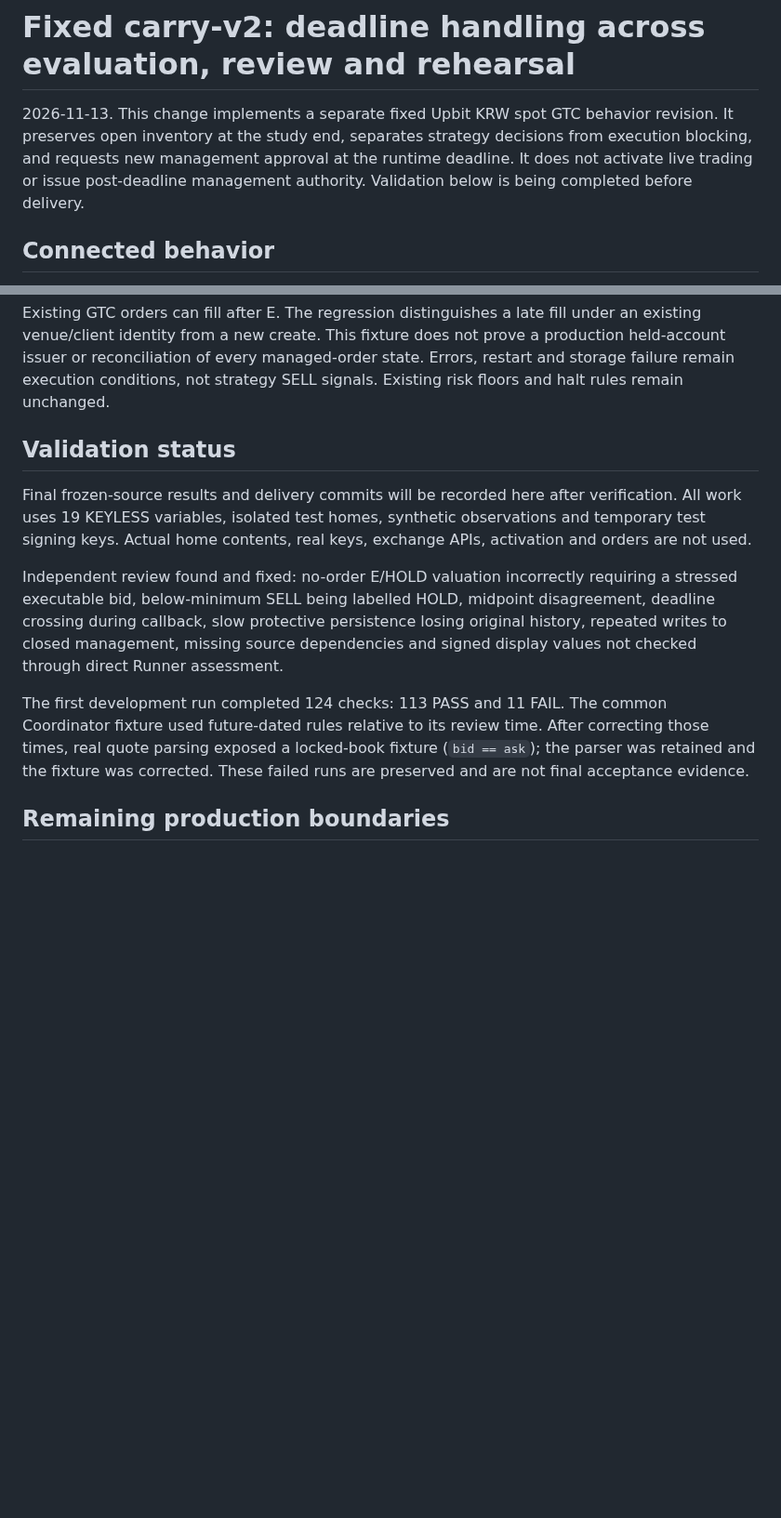
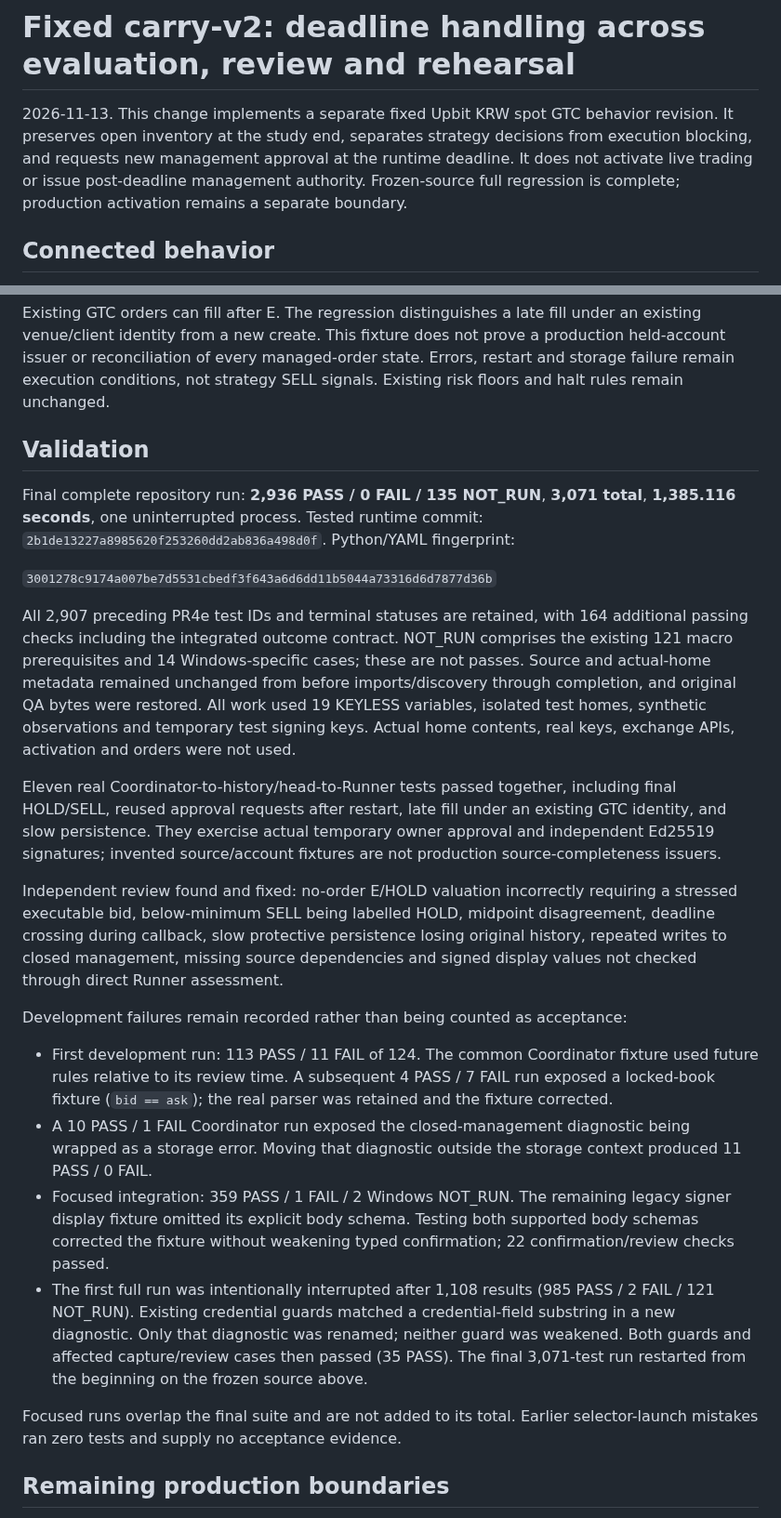
Before and after one commit to xkg4real/tradegen, a Markdown page: docs/fixed-carry-v2-execution-log.md, 2 parts joined by grey strips. Shown at 93% size. Rendered like a GitHub page; blank space fills up the shorter version.

Commit message:
Record complete fixed carry-v2 regression and remaining production boundaries

```diff
--- a/docs/fixed-carry-v2-execution-log.md
+++ b/docs/fixed-carry-v2-execution-log.md
@@ -1,6 +1,6 @@
 # Fixed carry-v2: deadline handling across evaluation, review and rehearsal
 
-2026-11-13. This change implements a separate fixed Upbit KRW spot GTC behavior revision. It preserves open inventory at the study end, separates strategy decisions from execution blocking, and requests new management approval at the runtime deadline. It does not activate live trading or issue post-deadline management authority. Validation below is being completed before delivery.
+2026-11-13. This change implements a separate fixed Upbit KRW spot GTC behavior revision. It preserves open inventory at the study end, separates strategy decisions from execution blocking, and requests new management approval at the runtime deadline. It does not activate live trading or issue post-deadline management authority. Frozen-source full regression is complete; production activation remains a separate boundary.
 
 ## Connected behavior
 
@@ -24,13 +24,26 @@ Runner checks the actual issued runtime deadline against a fresh clock after the
 
 Existing GTC orders can fill after E. The regression distinguishes a late fill under an existing venue/client identity from a new create. This fixture does not prove a production held-account issuer or reconciliation of every managed-order state. Errors, restart and storage failure remain execution conditions, not strategy SELL signals. Existing risk floors and halt rules remain unchanged.
 
-## Validation status
+## Validation
 
-Final frozen-source results and delivery commits will be recorded here after verification. All work uses 19 KEYLESS variables, isolated test homes, synthetic observations and temporary test signing keys. Actual home contents, real keys, exchange APIs, activation and orders are not used.
+Final complete repository run: **2,936 PASS / 0 FAIL / 135 NOT_RUN**, **3,071 total**, **1,385.116 seconds**, one uninterrupted process. Tested runtime commit: `2b1de13227a8985620f253260dd2ab836a498d0f`. Python/YAML fingerprint:
+
+`3001278c9174a007be7d5531cbedf3f643a6d6dd11b5044a73316d6d7877d36b`
+
+All 2,907 preceding PR4e test IDs and terminal statuses are retained, with 164 additional passing checks including the integrated outcome contract. NOT_RUN comprises the existing 121 macro prerequisites and 14 Windows-specific cases; these are not passes. Source and actual-home metadata remained unchanged from before imports/discovery through completion, and original QA bytes were restored. All work used 19 KEYLESS variables, isolated test homes, synthetic observations and temporary test signing keys. Actual home contents, real keys, exchange APIs, activation and orders were not used.
+
+Eleven real Coordinator-to-history/head-to-Runner tests passed together, including final HOLD/SELL, reused approval requests after restart, late fill under an existing GTC identity, and slow persistence. They exercise actual temporary owner approval and independent Ed25519 signatures; invented source/account fixtures are not production source-completeness issuers.
 
 Independent review found and fixed: no-order E/HOLD valuation incorrectly requiring a stressed executable bid, below-minimum SELL being labelled HOLD, midpoint disagreement, deadline crossing during callback, slow protective persistence losing original history, repeated writes to closed management, missing source dependencies and signed display values not checked through direct Runner assessment.
 
-The first development run completed 124 checks: 113 PASS and 11 FAIL. The common Coordinator fixture used future-dated rules relative to its review time. After correcting those times, real quote parsing exposed a locked-book fixture (`bid == ask`); the parser was retained and the fixture was corrected. These failed runs are preserved and are not final acceptance evidence.
+Development failures remain recorded rather than being counted as acceptance:
+
+- First development run: 113 PASS / 11 FAIL of 124. The common Coordinator fixture used future rules relative to its review time. A subsequent 4 PASS / 7 FAIL run exposed a locked-book fixture (`bid == ask`); the real parser was retained and the fixture corrected.
+- A 10 PASS / 1 FAIL Coordinator run exposed the closed-management diagnostic being wrapped as a storage error. Moving that diagnostic outside the storage context produced 11 PASS / 0 FAIL.
+- Focused integration: 359 PASS / 1 FAIL / 2 Windows NOT_RUN. The remaining legacy signer display fixture omitted its explicit body schema. Testing both supported body schemas corrected the fixture without weakening typed confirmation; 22 confirmation/review checks passed.
+- The first full run was intentionally interrupted after 1,108 results (985 PASS / 2 FAIL / 121 NOT_RUN). Existing credential guards matched a credential-field substring in a new diagnostic. Only that diagnostic was renamed; neither guard was weakened. Both guards and affected capture/review cases then passed (35 PASS). The final 3,071-test run restarted from the beginning on the frozen source above.
+
+Focused runs overlap the final suite and are not added to its total. Earlier selector-launch mistakes ran zero tests and supply no acceptance evidence.
 
 ## Remaining production boundaries
 
```
